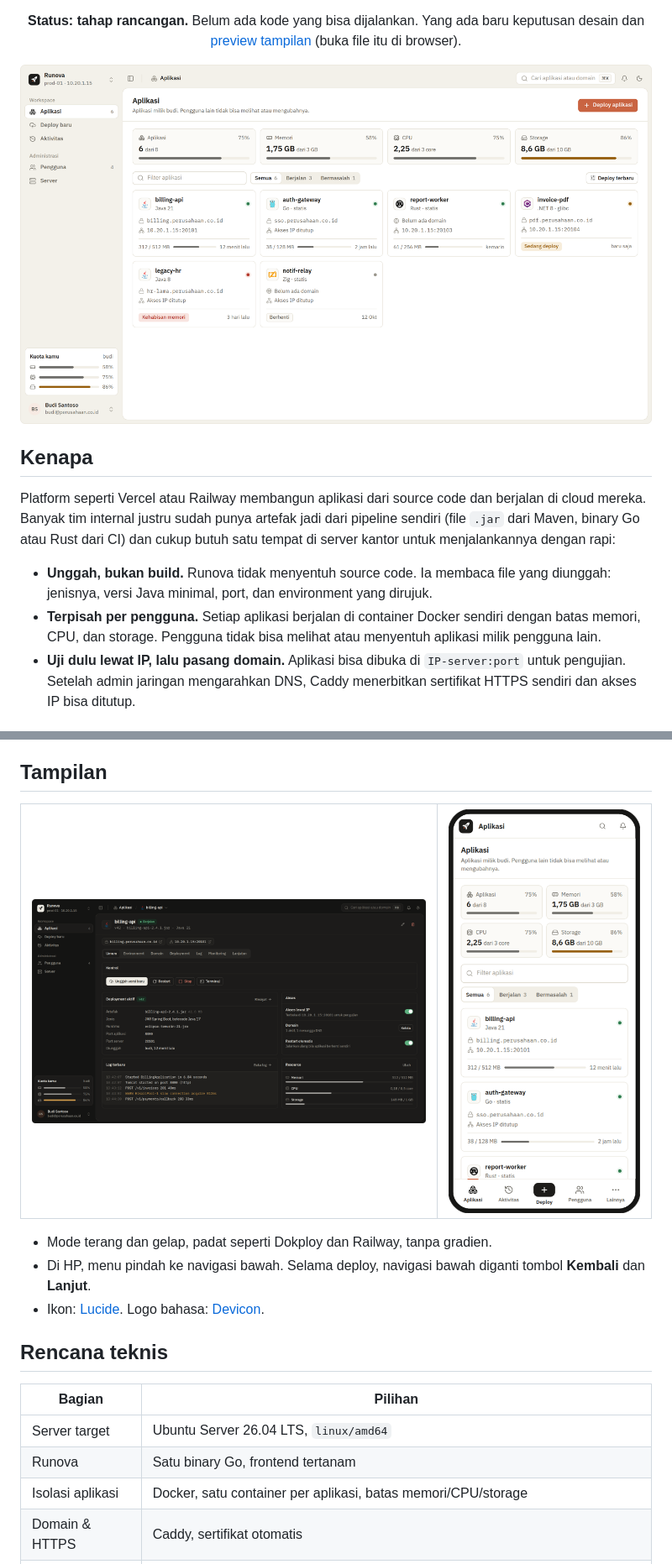
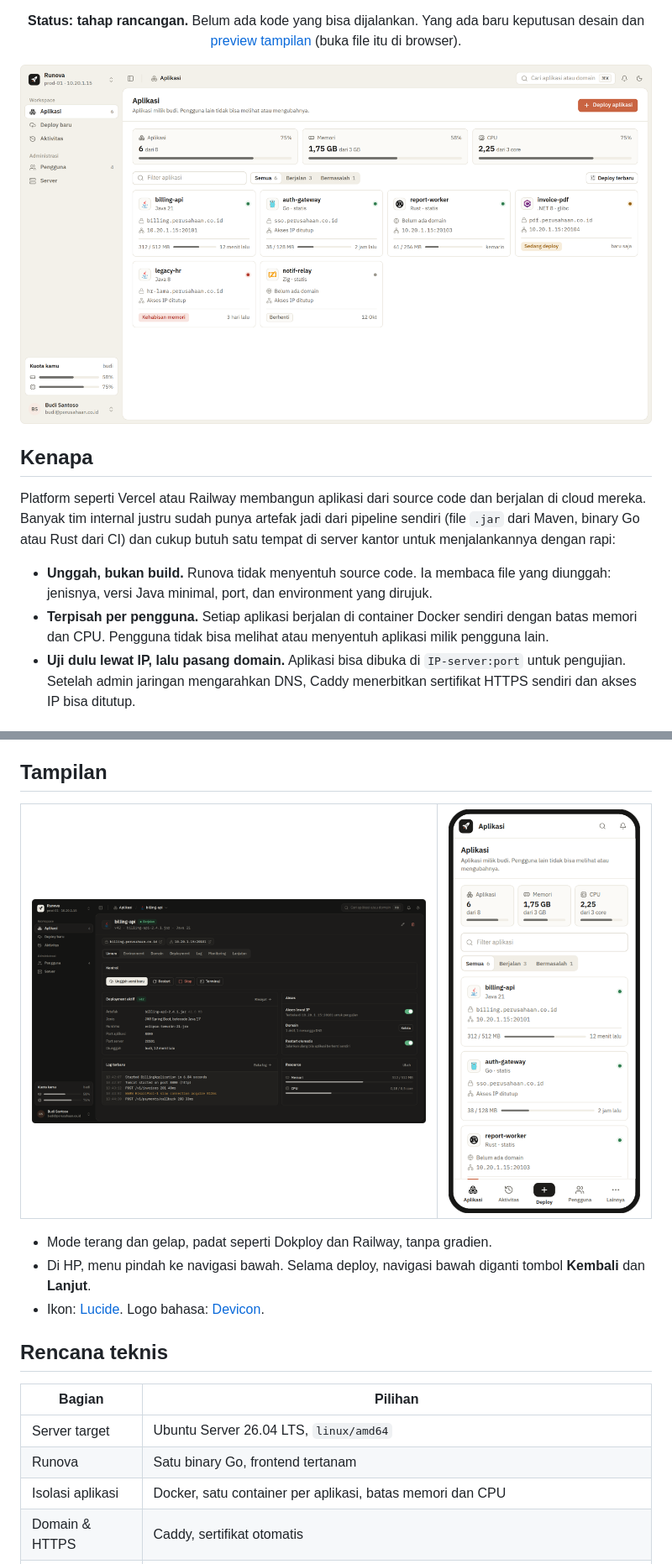
Before and after one commit to aribrilliantsyah/runova, a Markdown page: README.md, 2 parts joined by grey strips. Shown at 84% size. Rendered like a GitHub page; pictures changed too: docs/screenshots/desktop-app-dark.png, docs/screenshots/desktop-apps.png, docs/screenshots/mobile-apps.png.

Commit message:
Quota is apps, memory and CPU only; drop storage limits so Runova runs on stock Ubuntu Server

```diff
--- a/README.md
+++ b/README.md
@@ -23,7 +23,7 @@
 Platform seperti Vercel atau Railway membangun aplikasi dari source code dan berjalan di cloud mereka. Banyak tim internal justru sudah punya artefak jadi dari pipeline sendiri (file `.jar` dari Maven, binary Go atau Rust dari CI) dan cukup butuh satu tempat di server kantor untuk menjalankannya dengan rapi:
 
 - **Unggah, bukan build.** Runova tidak menyentuh source code. Ia membaca file yang diunggah: jenisnya, versi Java minimal, port, dan environment yang dirujuk.
-- **Terpisah per pengguna.** Setiap aplikasi berjalan di container Docker sendiri dengan batas memori, CPU, dan storage. Pengguna tidak bisa melihat atau menyentuh aplikasi milik pengguna lain.
+- **Terpisah per pengguna.** Setiap aplikasi berjalan di container Docker sendiri dengan batas memori dan CPU. Pengguna tidak bisa melihat atau menyentuh aplikasi milik pengguna lain.
 - **Uji dulu lewat IP, lalu pasang domain.** Aplikasi bisa dibuka di `IP-server:port` untuk pengujian. Setelah admin jaringan mengarahkan DNS, Caddy menerbitkan sertifikat HTTPS sendiri dan akses IP bisa ditutup.
 
 ## Yang boleh dijalankan
@@ -97,7 +98,7 @@ Untuk DNS langsung dan proxy, sertifikat diterbitkan Caddy di server. Untuk Tunn
 |---|---|
 | Server target | Ubuntu Server 26.04 LTS, `linux/amd64` |
 | Runova | Satu binary Go, frontend tertanam |
-| Isolasi aplikasi | Docker, satu container per aplikasi, batas memori/CPU/storage |
+| Isolasi aplikasi | Docker, satu container per aplikasi, batas memori dan CPU |
 | Domain & HTTPS | Caddy, sertifikat otomatis |
 | Akses IP | Nyala: port terbuka di `0.0.0.0`. Mati: hanya `127.0.0.1`, cuma Caddy yang bisa mengakses |
 | Port aplikasi | Dialokasikan otomatis dari rentang yang diatur admin |
```
Also changed, not shown: other parts of README.md (+3 -2 lines), docs/screenshots/desktop-deploy.png, 1 other file.
